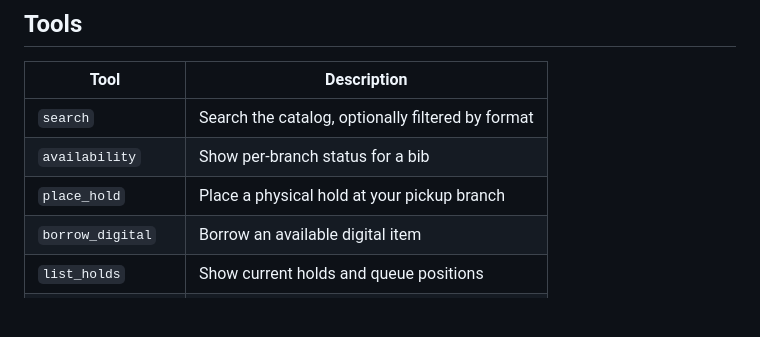
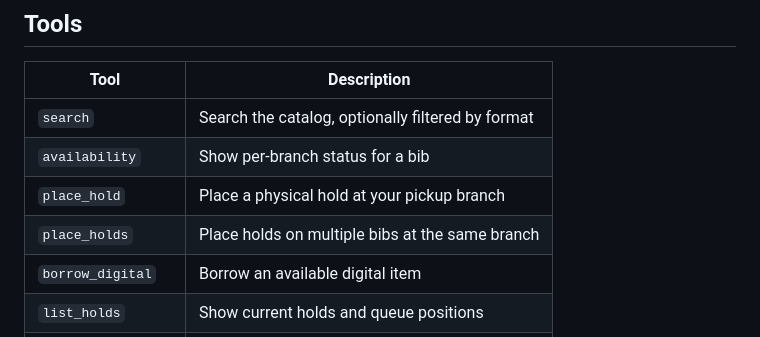
Before and after one commit to pdugan20/bibliocommons-mcp, a Markdown page: README.md, the part around the change. GitHub-like rendering; blank space fills up the shorter version.

Commit message:
docs: add place_holds to readme tools table

```diff
--- a/README.md
+++ b/README.md
@@ -41,6 +41,7 @@ claude mcp add bibliocommons bibliocommons-mcp --scope user
 | `search`           | Search the catalog, optionally filtered by format |
 | `availability`     | Show per-branch status for a bib                  |
 | `place_hold`       | Place a physical hold at your pickup branch       |
+| `place_holds`      | Place holds on multiple bibs at the same branch   |
 | `borrow_digital`   | Borrow an available digital item                  |
 | `list_holds`       | Show current holds and queue positions            |
 | `ready_for_pickup` | Show only the holds waiting at your branch        |
```
